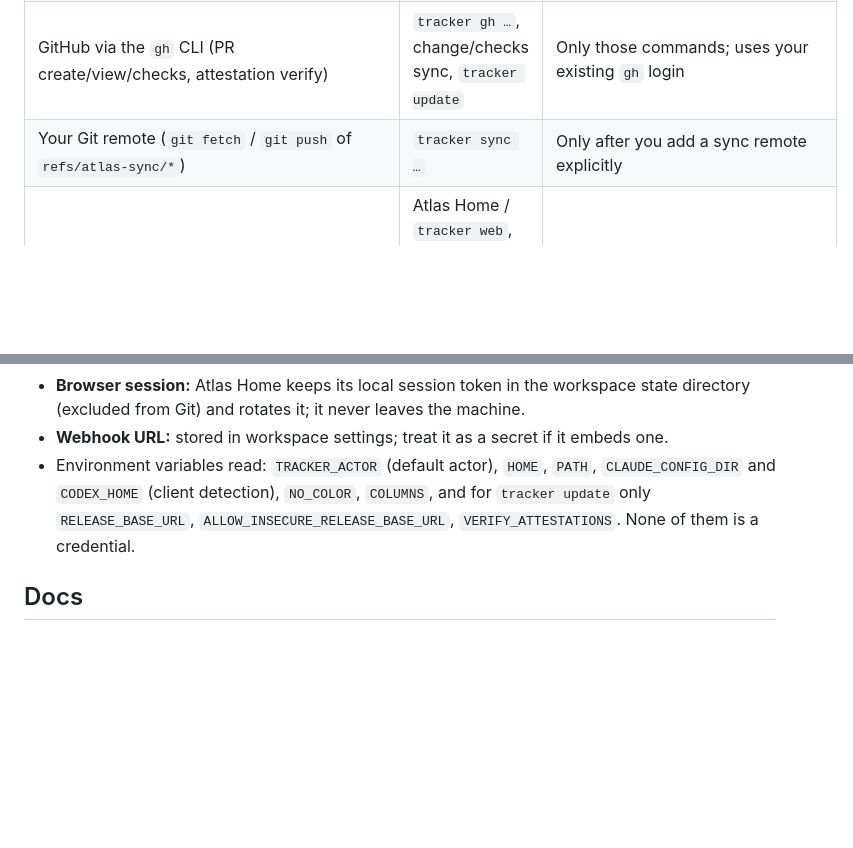
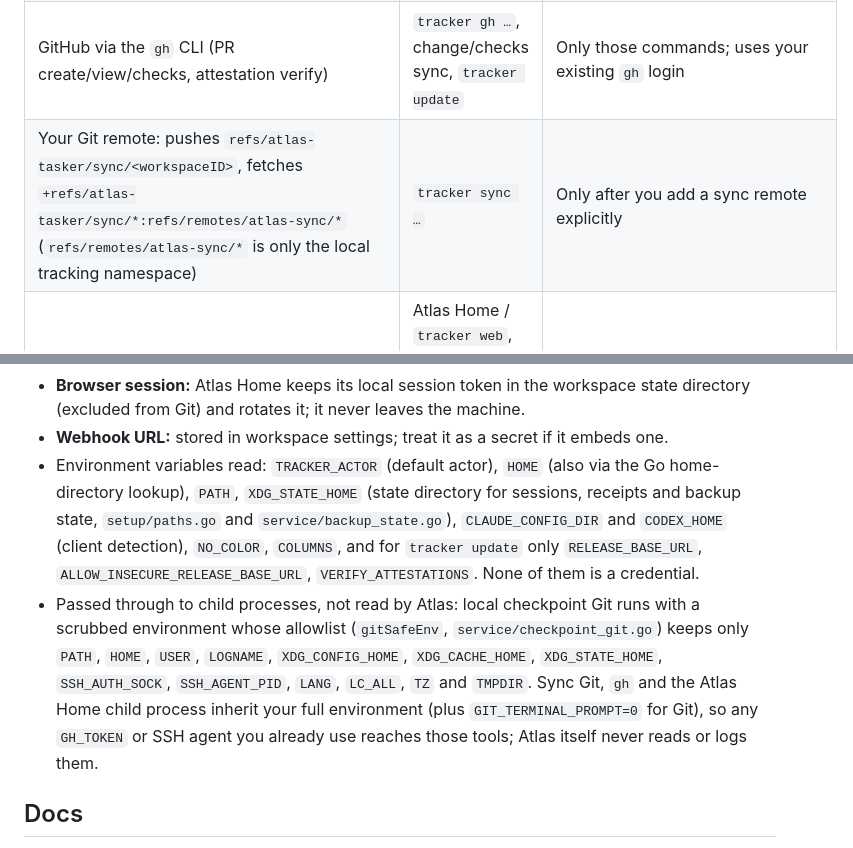
Before and after one commit to myrrazor/atlas-tasker, a Markdown page: README.md, 2 parts joined by grey strips. Rendered like a GitHub page; blank space fills up the shorter version.

Commit message:
docs: correct sync refs and complete the environment variable audit

```diff
--- a/README.md
+++ b/README.md
@@ -147,7 +147,7 @@ Audited from the source at this commit (`internal/update`, `internal/service`, `
 | `RELEASE_BASE_URL` (your own mirror, `https://` only) | `tracker update` | Only if you set it; loopback `http://` also needs `ALLOW_INSECURE_RELEASE_BASE_URL=1` |
 | Your `notifications.webhook_url` | event notifier (CLI and MCP mutations) | Only if you configure it in workspace settings; JSON `POST` of the event, with a timeout and bounded retries |
 | GitHub via the `gh` CLI (PR create/view/checks, attestation verify) | `tracker gh …`, change/checks sync, `tracker update` | Only those commands; uses your existing `gh` login |
-| Your Git remote (`git fetch` / `git push` of `refs/atlas-sync/*`) | `tracker sync …` | Only after you add a sync remote explicitly |
+| Your Git remote: pushes `refs/atlas-tasker/sync/<workspaceID>`, fetches `+refs/atlas-tasker/sync/*:refs/remotes/atlas-sync/*` (`refs/remotes/atlas-sync/*` is only the local tracking namespace) | `tracker sync …` | Only after you add a sync remote explicitly |
 | `http://127.0.0.1:7432/` (loopback only) | Atlas Home / `tracker web`, MCP board URL, health probe `/healthz` | Local browser board; binds to localhost, never a public interface |
 
 Credentials and environment variables:
@@ -156,7 +156,8 @@ Credentials and environment variables:
 - **GitHub:** `tracker gh` and sync reuse the `gh` CLI's own login and your Git credential helper; Atlas never reads, stores, or prints those tokens. Installing and verifying releases works without a GitHub login.
 - **Browser session:** Atlas Home keeps its local session token in the workspace state directory (excluded from Git) and rotates it; it never leaves the machine.
 - **Webhook URL:** stored in workspace settings; treat it as a secret if it embeds one.
-- Environment variables read: `TRACKER_ACTOR` (default actor), `HOME`, `PATH`, `CLAUDE_CONFIG_DIR` and `CODEX_HOME` (client detection), `NO_COLOR`, `COLUMNS`, and for `tracker update` only `RELEASE_BASE_URL`, `ALLOW_INSECURE_RELEASE_BASE_URL`, `VERIFY_ATTESTATIONS`. None of them is a credential.
+- Environment variables read: `TRACKER_ACTOR` (default actor), `HOME` (also via the Go home-directory lookup), `PATH`, `XDG_STATE_HOME` (state directory for sessions, receipts and backup state, `setup/paths.go` and `service/backup_state.go`), `CLAUDE_CONFIG_DIR` and `CODEX_HOME` (client detection), `NO_COLOR`, `COLUMNS`, and for `tracker update` only `RELEASE_BASE_URL`, `ALLOW_INSECURE_RELEASE_BASE_URL`, `VERIFY_ATTESTATIONS`. None of them is a credential.
+- Passed through to child processes, not read by Atlas: local checkpoint Git runs with a scrubbed environment whose allowlist (`gitSafeEnv`, `service/checkpoint_git.go`) keeps only `PATH`, `HOME`, `USER`, `LOGNAME`, `XDG_CONFIG_HOME`, `XDG_CACHE_HOME`, `XDG_STATE_HOME`, `SSH_AUTH_SOCK`, `SSH_AGENT_PID`, `LANG`, `LC_ALL`, `TZ` and `TMPDIR`. Sync Git, `gh` and the Atlas Home child process inherit your full environment (plus `GIT_TERMINAL_PROMPT=0` for Git), so any `GH_TOKEN` or SSH agent you already use reaches those tools; Atlas itself never reads or logs them.
 
 ## Docs
 
```
